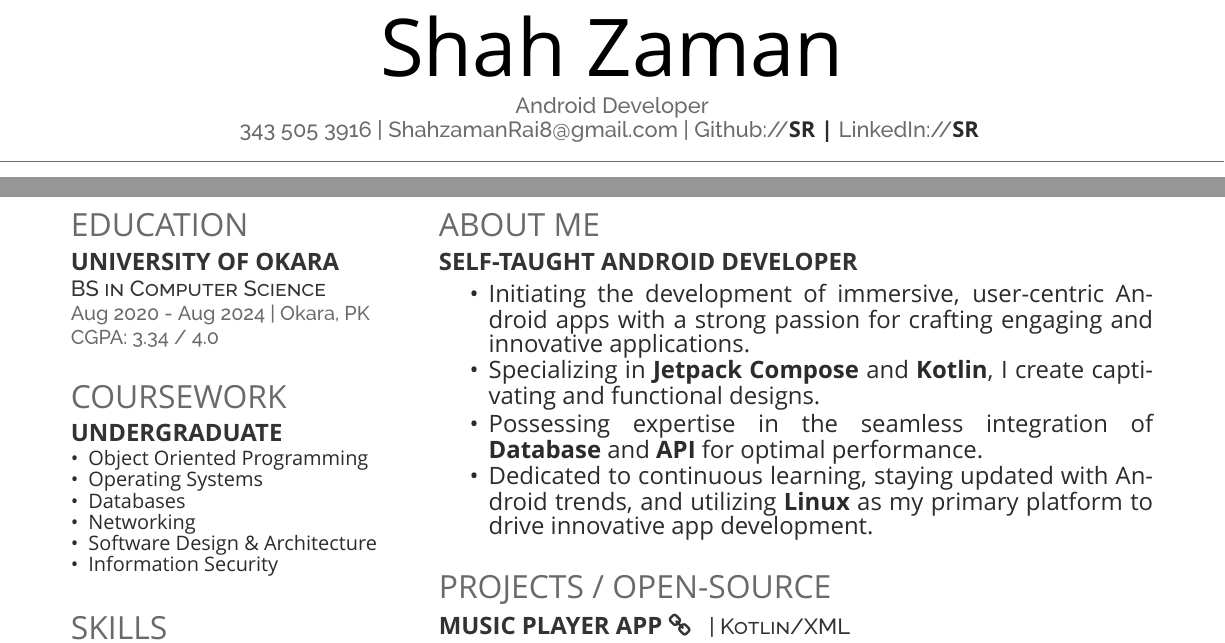
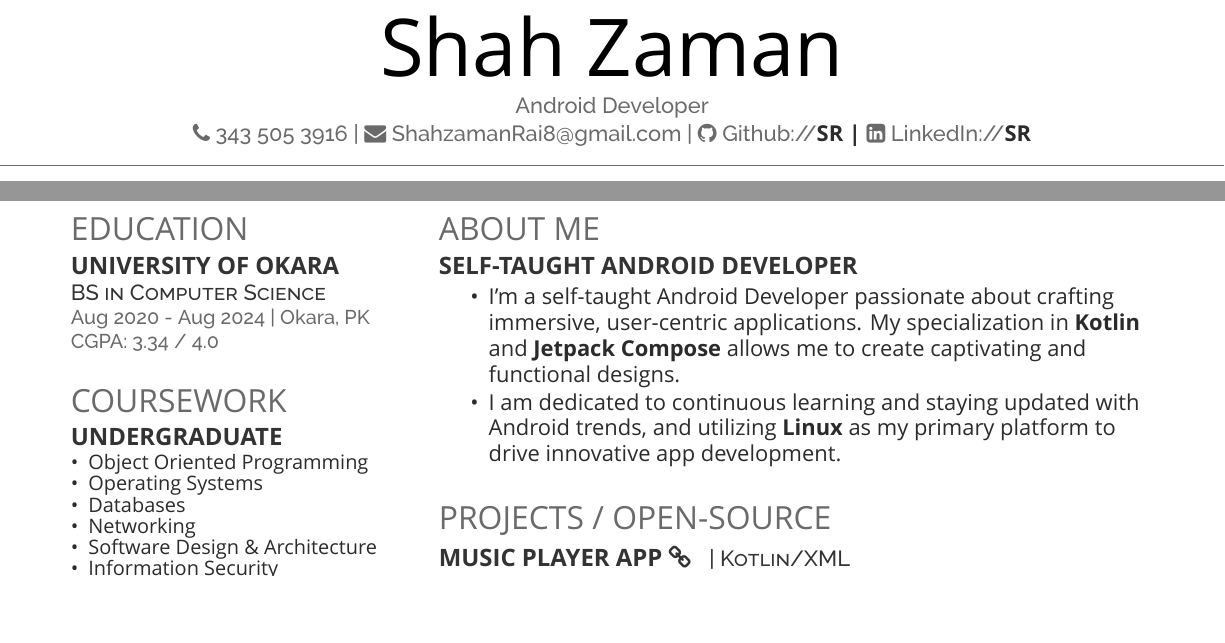
Before and after one commit to ShahzamanRai/LaTeX-Resume, a LaTeX CV (deedy_resume-openfont.tex): two parts of pages 1 and 2 of 2, joined at a grey line, cut so that both start at the same text, the shorter picture padded with empty space. Compiled offline with XeLaTeX; a missing font is replaced by an installed copy or a similar font.

Commit message:
Update deedy_resume-openfont.tex

```diff
--- a/deedy_resume-openfont.tex
+++ b/deedy_resume-openfont.tex
@@ -3,6 +3,11 @@
  \usepackage{enumitem}
  \usepackage{fontawesome}
  \usepackage{hyperref}
+
+% Define custom colors
+\definecolor{customblue}{RGB}{51,102,187}
+\definecolor{customgray}{RGB}{128,128,128}
+
 
 \pagestyle{fancy}
 \fancyhf{}
@@ -18,11 +23,11 @@
 \namesection{Shah}{Zaman}{
 Android Developer\\
 
-\href{tel:+923207913257}{343 505 3916 |}
-\href{mailto:shahzamanrai8@gmail.com}
-{ShahzamanRai8@gmail.com |}
-\href{https://github.com/ShahzamanRai/}{Github://\bf{SR} |}
-\href{https://www.linkedin.com/in/shah-zaman-rai/}{\textbf{LinkedIn://\bf{SR}}}
+\href{tel:+923207913257}{{\faPhone} 343 505 3916 |}
+\href{mailto:shahzamanrai8@gmail.com}{{\faEnvelope} ShahzamanRai8@gmail.com |}
+\href{https://github.com/ShahzamanRai/}{{\faGithub} Github://\bf{SR} |}
+\href{https://www.linkedin.com/in/shah-zaman-rai/}{{\faLinkedinSquare} \textbf{LinkedIn://\bf{SR}}}
+
 }
 
 %%%%%%%%%%%%%%%%%%%%%%%%%%%%%%%%%%%%%%
@@ -123,24 +128,19 @@ Linux \textbullet{} Windows \textbullet{} MacOS
 
 \section{About Me}
 \runsubsection{Self-Taught Android Developer}
-\vspace{\topsep} % Hacky fix for awkward extra vertical space
-\vspace{4pt} % Added extra space
+\descript{}
+\vspace{10pt} % Hacky fix for awkward extra vertical space
 \begin{tightemize}
-    \item Initiating the development of immersive, user-centric Android apps with a strong passion for crafting engaging and innovative applications.
-    \item Specializing in \textbf{Jetpack Compose} and \textbf{Kotlin}, I create captivating and functional designs.
-    \item Possessing expertise in the seamless integration of \textbf{Database} and \textbf{API} for optimal performance.
-    \item Dedicated to continuous learning, staying updated with Android trends, and utilizing \textbf{Linux} as my primary platform to drive innovative app development.
+\item I'm a self-taught Android Developer passionate about crafting immersive, user-centric applications. My specialization in \textbf{Kotlin} and \textbf{Jetpack Compose} allows me to create captivating and functional designs. \\
+\item I am dedicated to continuous learning and staying updated with Android trends, and utilizing \textbf{Linux} as my primary platform to drive innovative app development.
 \end{tightemize}
 \sectionsep
-
-
 
 %%%%%%%%%%%%%%%%%%%%%%%%%%%%%%%%%%%%%%
 %     PROJECTS
 %%%%%%%%%%%%%%%%%%%%%%%%%%%%%%%%%%%%%%
 
 \section*{PROJECTS / OPEN-SOURCE}
-
 \runsubsection{\href{https://github.com/ShahzamanRai/Music_player}{Music Player App \faLink}}
 \descript{| Kotlin/XML}
 \begin{tightemize}
```
